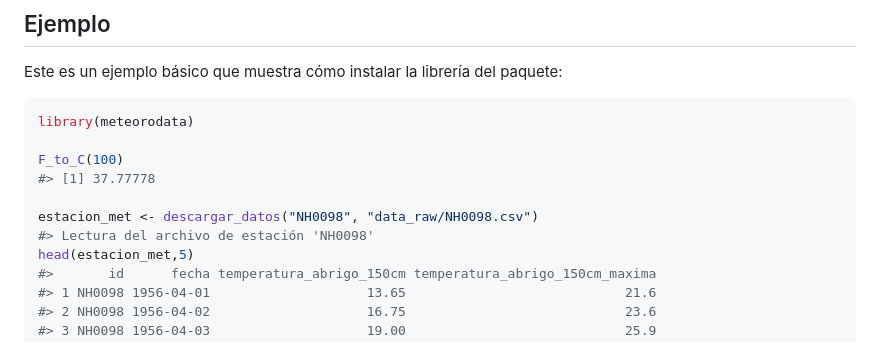
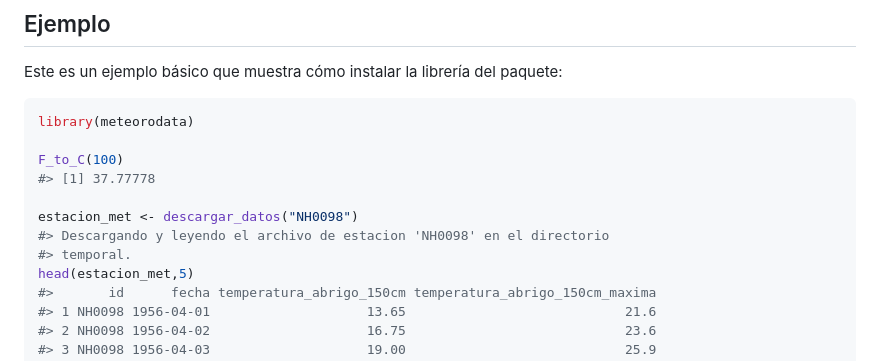
Before and after one commit to paocorrales/meteorodata, a Markdown page: README.md, the part around the change. Rendered like a GitHub page.

Commit message:
Actualizo función descargar_datos(), el README y la viñeta. Soluciono error al realizar el chequeo de devtoools::check()

```diff
--- a/README.md
+++ b/README.md
@@ -34,8 +34,9 @@ library(meteorodata)
 F_to_C(100)
 #> [1] 37.77778
 
-estacion_met <- descargar_datos("NH0098", "data_raw/NH0098.csv")
-#> Lectura del archivo de estación 'NH0098'
+estacion_met <- descargar_datos("NH0098")
+#> Descargando y leyendo el archivo de estacion 'NH0098' en el directorio
+#> temporal.
 head(estacion_met,5)
 #>       id      fecha temperatura_abrigo_150cm temperatura_abrigo_150cm_maxima
 #> 1 NH0098 1956-04-01                    13.65                            21.6
```
Also changed, not shown: man/figures/README-example-1.png, 5 other files.
